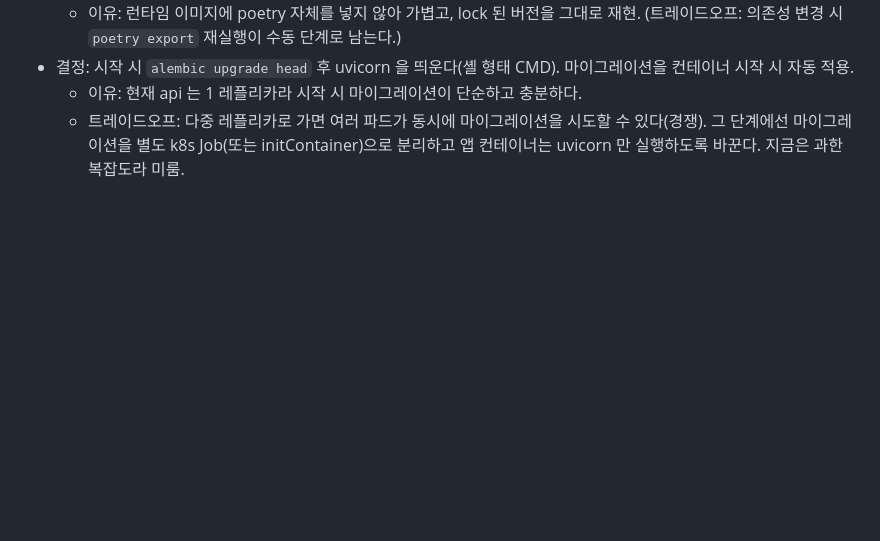
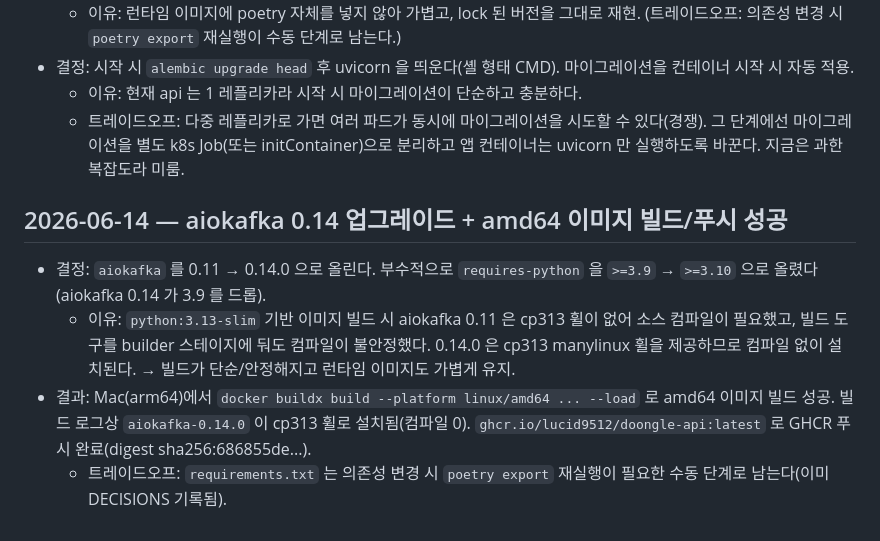
Before and after one commit to lucid9512/doongle-api, a Markdown page: docs/DECISIONS.md, the part around the change. GitHub-like rendering; blank space fills up the shorter version.

Commit message:
docs: record aiokafka 0.14 upgrade + amd64 build/push success
Co-Authored-By: Claude Opus 4.8 (1M context) <noreply@anthropic.com>

```diff
--- a/docs/DECISIONS.md
+++ b/docs/DECISIONS.md
@@ -94,3 +94,9 @@ doongle-api 설계 결정 로그. 결정이 생기거나 바뀔 때마다 **아
 - 결정: 시작 시 `alembic upgrade head` 후 uvicorn 을 띄운다(셸 형태 CMD). 마이그레이션을 컨테이너 시작 시 자동 적용.
   - 이유: 현재 api 는 1 레플리카라 시작 시 마이그레이션이 단순하고 충분하다.
   - 트레이드오프: 다중 레플리카로 가면 여러 파드가 동시에 마이그레이션을 시도할 수 있다(경쟁). 그 단계에선 마이그레이션을 별도 k8s Job(또는 initContainer)으로 분리하고 앱 컨테이너는 uvicorn 만 실행하도록 바꾼다. 지금은 과한 복잡도라 미룸.
+
+## 2026-06-14 — aiokafka 0.14 업그레이드 + amd64 이미지 빌드/푸시 성공
+- 결정: `aiokafka` 를 0.11 → 0.14.0 으로 올린다. 부수적으로 `requires-python` 을 `>=3.9` → `>=3.10` 으로 올렸다(aiokafka 0.14 가 3.9 를 드롭).
+  - 이유: `python:3.13-slim` 기반 이미지 빌드 시 aiokafka 0.11 은 cp313 휠이 없어 소스 컴파일이 필요했고, 빌드 도구를 builder 스테이지에 둬도 컴파일이 불안정했다. 0.14.0 은 cp313 manylinux 휠을 제공하므로 컴파일 없이 설치된다. → 빌드가 단순/안정해지고 런타임 이미지도 가볍게 유지.
+- 결과: Mac(arm64)에서 `docker buildx build --platform linux/amd64 ... --load` 로 amd64 이미지 빌드 성공. 빌드 로그상 `aiokafka-0.14.0` 이 cp313 휠로 설치됨(컴파일 0). `ghcr.io/lucid9512/doongle-api:latest` 로 GHCR 푸시 완료(digest sha256:686855de...).
+  - 트레이드오프: `requirements.txt` 는 의존성 변경 시 `poetry export` 재실행이 필요한 수동 단계로 남는다(이미 DECISIONS 기록됨).
```
